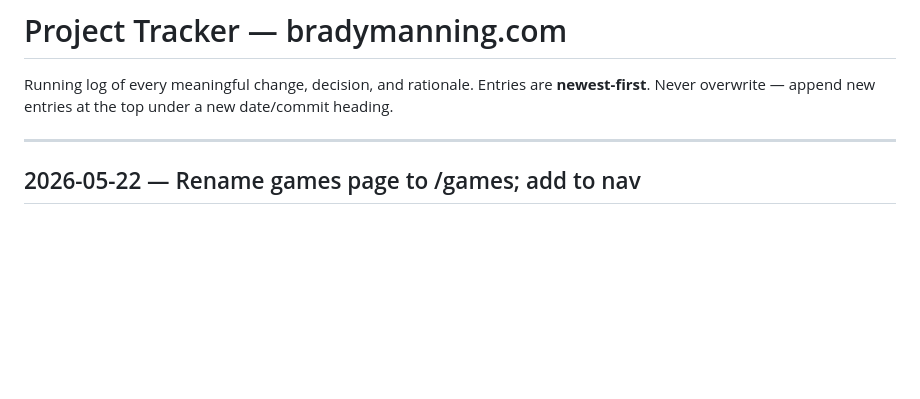
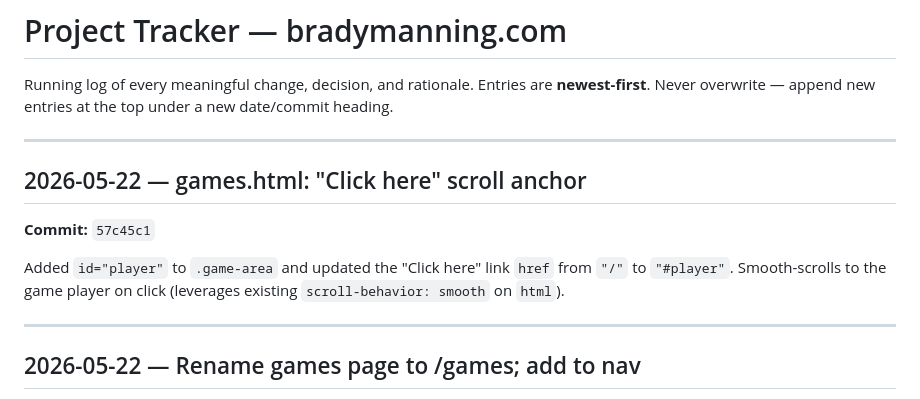
Before and after one commit to bpmanning/bradymanning.com, a Markdown page: PROJECT_TRACKER.md, the part around the change. Rendered like a GitHub page; blank space fills up the shorter version.

Commit message:
Update PROJECT_TRACKER.md for 57c45c1 (games.html scroll anchor)
Co-Authored-By: Claude Sonnet 4.6 <noreply@anthropic.com>

```diff
--- a/PROJECT_TRACKER.md
+++ b/PROJECT_TRACKER.md
@@ -2,6 +2,14 @@
 
 Running log of every meaningful change, decision, and rationale.
 Entries are **newest-first**. Never overwrite — append new entries at the top under a new date/commit heading.
+
+---
+
+## 2026-05-22 — games.html: "Click here" scroll anchor
+
+**Commit:** `57c45c1`
+
+Added `id="player"` to `.game-area` and updated the "Click here" link `href` from `"/"` to `"#player"`. Smooth-scrolls to the game player on click (leverages existing `scroll-behavior: smooth` on `html`).
 
 ---
 
```
